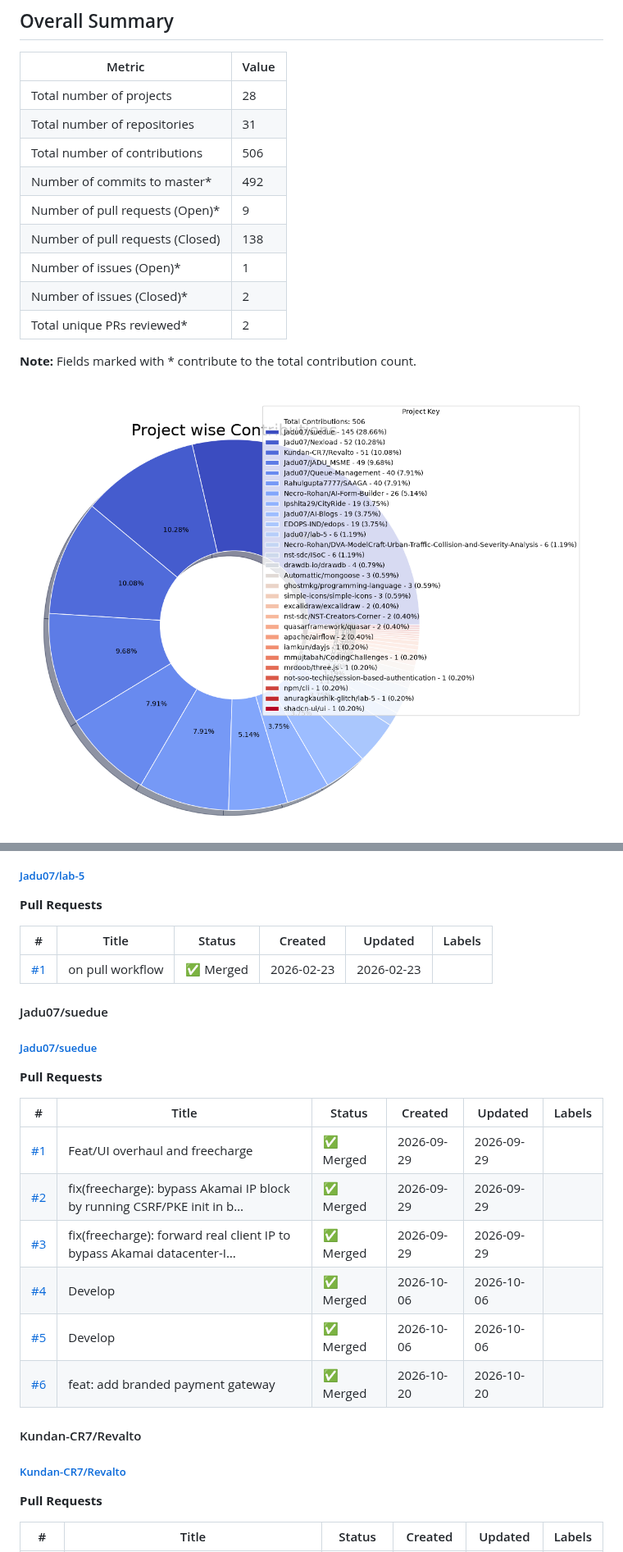
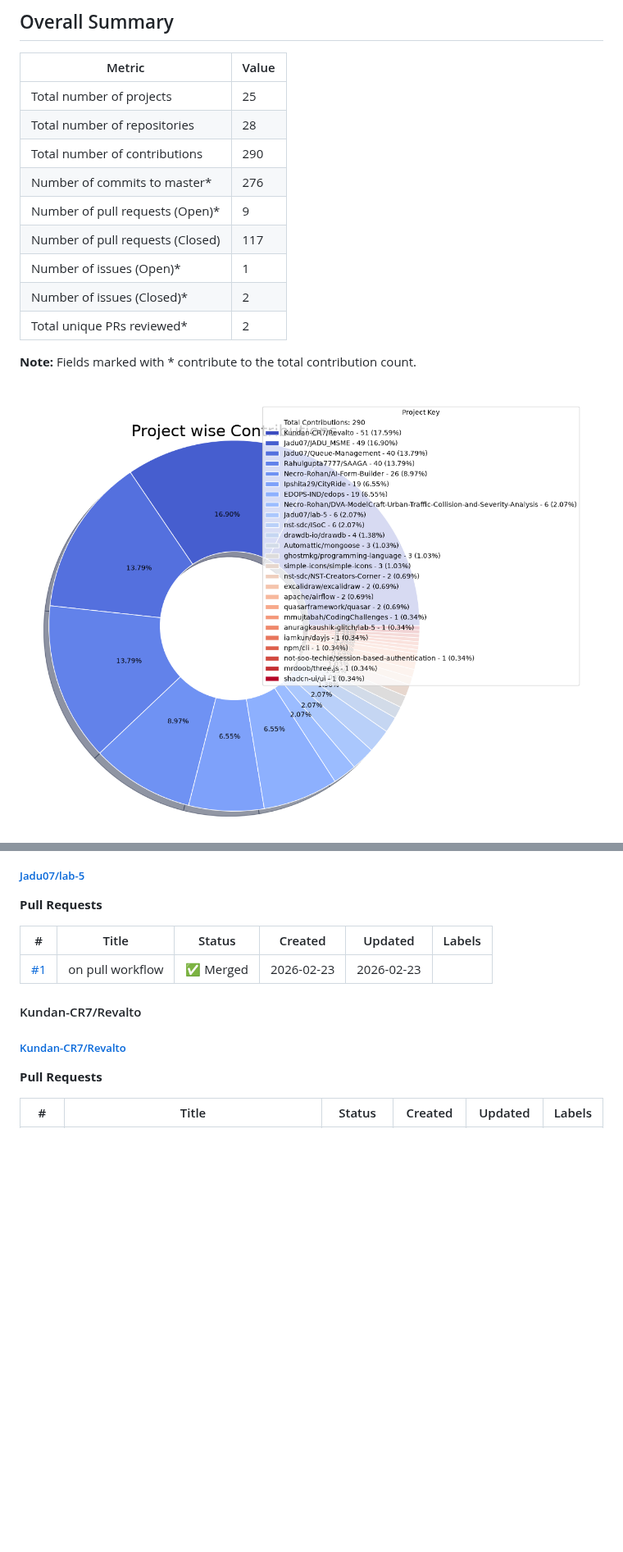
Before and after one commit to Jadu07/Open-source-contributions, a Markdown page: output/github_contributions_report.md, 2 parts joined by grey strips. Shown at 82% size. Drawn GitHub-style; pictures changed too: output/project_wise_contribution.png, output/user_wise_contribution.png; blank space fills up the shorter version.

Commit message:
Run workflow and update to latest reports

```diff
--- a/output/github_contributions_report.md
+++ b/output/github_contributions_report.md
@@ -6,12 +6,12 @@
 
 | Metric | Value |
 |--------|-------|
-| Total number of projects | 28 |
-| Total number of repositories | 31 |
-| Total number of contributions | 506 |
-| Number of commits to master* | 492 |
+| Total number of projects | 25 |
+| Total number of repositories | 28 |
+| Total number of contributions | 290 |
+| Number of commits to master* | 276 |
 | Number of pull requests (Open)* | 9 |
-| Number of pull requests (Closed) | 138 |
+| Number of pull requests (Closed) | 117 |
 | Number of issues (Open)* | 1 |
 | Number of issues (Closed)* | 2 |
 | Total unique PRs reviewed* | 2 |
@@ -227,21 +188,6 @@
 | # | Title | Status | Created | Updated | Labels |
 |---|-------|--------|---------|---------|--------|
 | [#1](https://github.com/Jadu07/lab-5/pull/1) | on pull workflow | ✅ Merged | 2026-02-23 | 2026-02-23 |  |
-
-#### Jadu07/suedue
-
-##### [Jadu07/suedue](https://github.com/Jadu07/suedue)
-
-**Pull Requests**
-
-| # | Title | Status | Created | Updated | Labels |
-|---|-------|--------|---------|---------|--------|
-| [#1](https://github.com/Jadu07/suedue/pull/1) | Feat/UI overhaul and freecharge | ✅ Merged | 2026-09-29 | 2026-09-29 |  |
-| [#2](https://github.com/Jadu07/suedue/pull/2) | fix(freecharge): bypass Akamai IP block by running CSRF/PKE init in b… | ✅ Merged | 2026-09-29 | 2026-09-29 |  |
-| [#3](https://github.com/Jadu07/suedue/pull/3) | fix(freecharge): forward real client IP to bypass Akamai datacenter-I… | ✅ Merged | 2026-09-29 | 2026-09-29 |  |
-| [#4](https://github.com/Jadu07/suedue/pull/4) | Develop | ✅ Merged | 2026-10-06 | 2026-10-06 |  |
-| [#5](https://github.com/Jadu07/suedue/pull/5) | Develop | ✅ Merged | 2026-10-06 | 2026-10-06 |  |
-| [#6](https://github.com/Jadu07/suedue/pull/6) | feat: add branded payment gateway | ✅ Merged | 2026-10-20 | 2026-10-20 |  |
 
 #### Kundan-CR7/Revalto
 
```
Also changed, not shown: other parts of output/github_contributions_report.md (+10 -49 lines), 2 other files.
